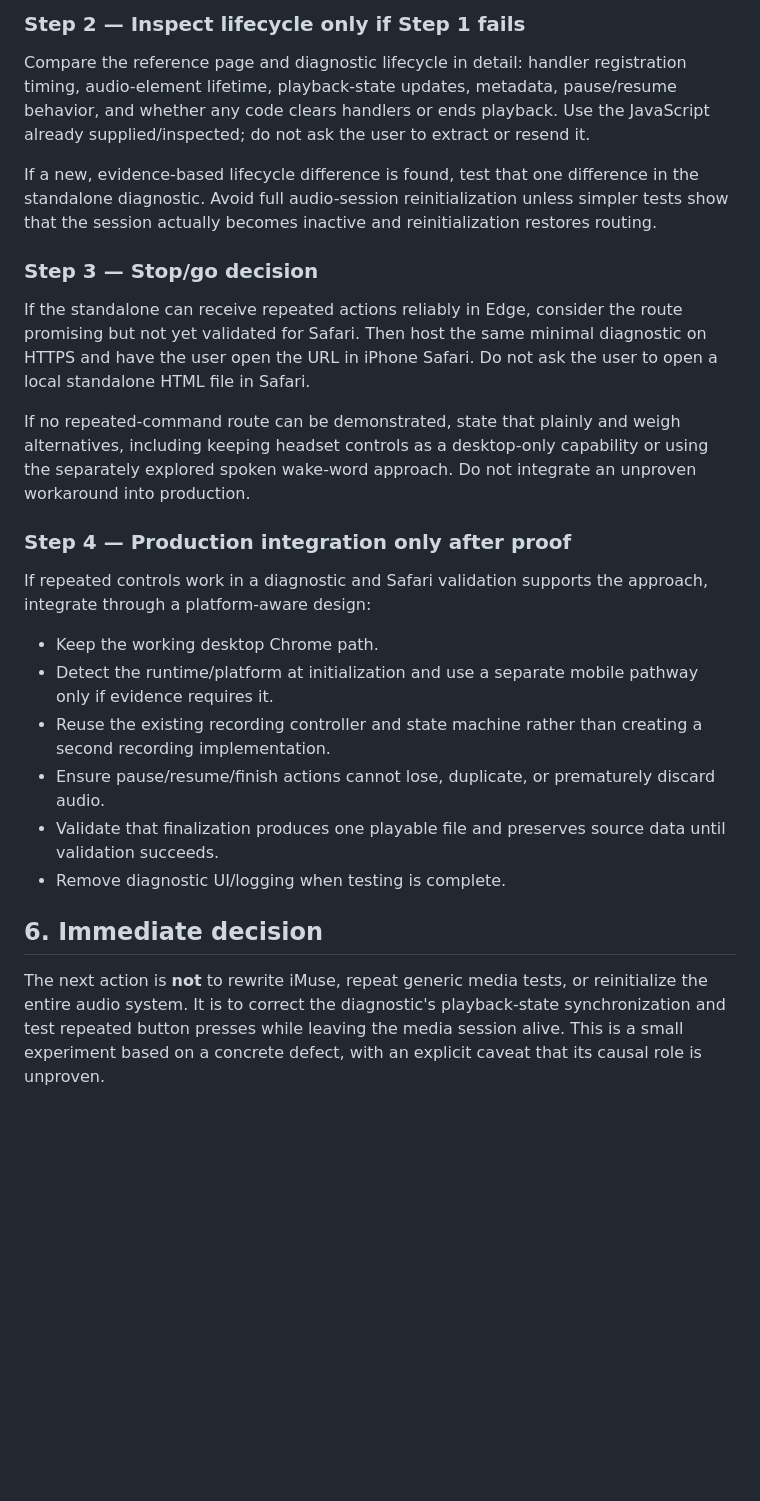
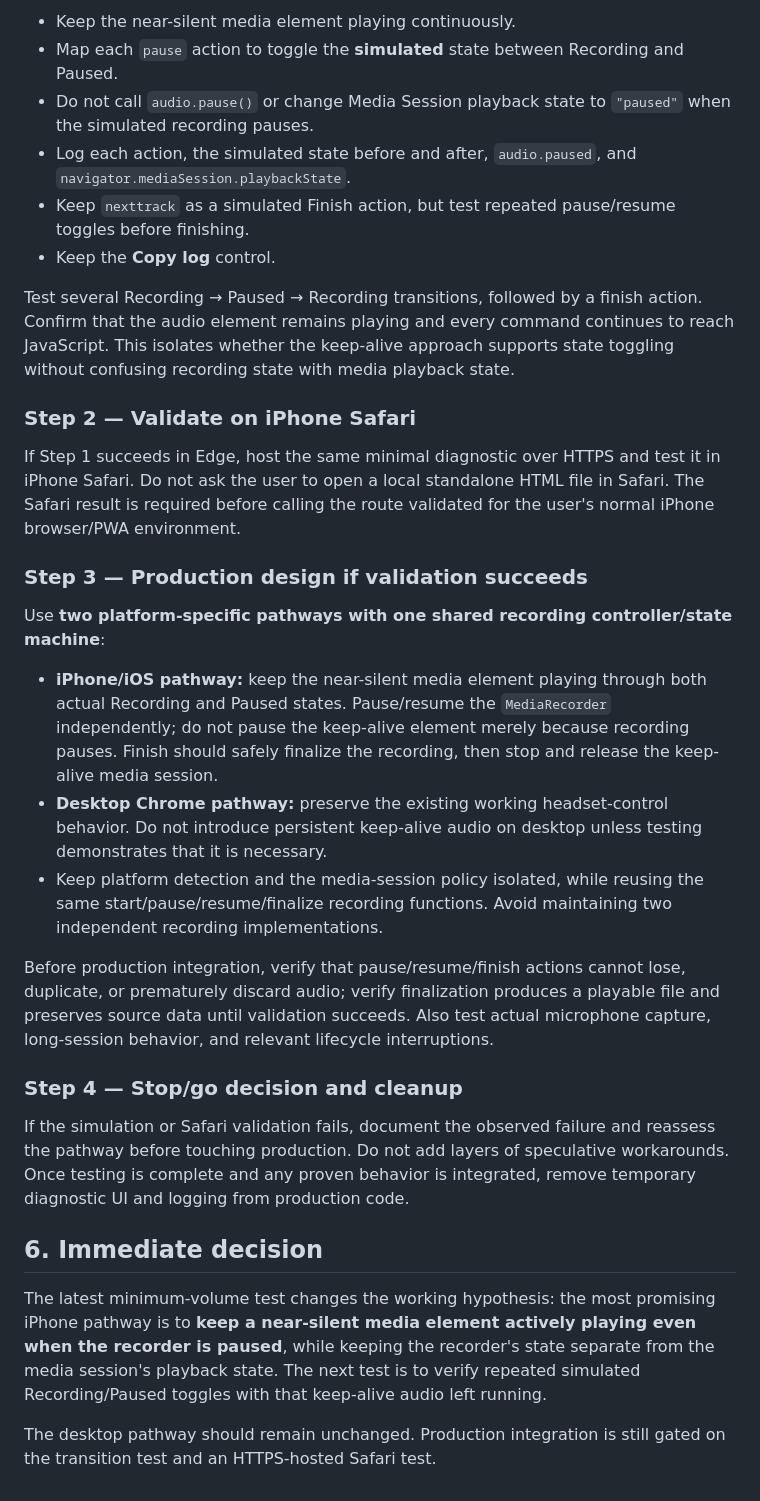
Before and after one commit to BCharash/iMuse, a Markdown page: docs/headset control.md, the part around one of its changes. Drawn GitHub-style; blank space fills up the shorter version.

```diff
--- a/docs/headset control.md
+++ b/docs/headset control.md
@@ -88,27 +91,33 @@ Test three or more presses in sequence. The key outcome is whether subsequent co
 
-### Step 2 — Inspect lifecycle only if Step 1 fails
+- Keep the near-silent media element playing continuously.
+- Map each `pause` action to toggle the **simulated** state between Recording and Paused.
+- Do not call `audio.pause()` or change Media Session playback state to `"paused"` when the simulated recording pauses.
+- Log each action, the simulated state before and after, `audio.paused`, and `navigator.mediaSession.playbackState`.
+- Keep `nexttrack` as a simulated Finish action, but test repeated pause/resume toggles before finishing.
+- Keep the **Copy log** control.
 
-Compare the reference page and diagnostic lifecycle in detail: handler registration timing, audio-element lifetime, playback-state updates, metadata, pause/resume behavior, and whether any code clears handlers or ends playback. Use the JavaScript already supplied/inspected; do not ask the user to extract or resend it.
+Test several Recording → Paused → Recording transitions, followed by a finish action. Confirm that the audio element remains playing and every command continues to reach JavaScript. This isolates whether the keep-alive approach supports state toggling without confusing recording state with media playback state.
 
-If a new, evidence-based lifecycle difference is found, test that one difference in the standalone diagnostic. Avoid full audio-session reinitialization unless simpler tests show that the session actually becomes inactive and reinitialization restores routing.
+### Step 2 — Validate on iPhone Safari
 
-### Step 3 — Stop/go decision
+If Step 1 succeeds in Edge, host the same minimal diagnostic over HTTPS and test it in iPhone Safari. Do not ask the user to open a local standalone HTML file in Safari. The Safari result is required before calling the route validated for the user's normal iPhone browser/PWA environment.
 
-If the standalone can receive repeated actions reliably in Edge, consider the route promising but not yet validated for Safari. Then host the same minimal diagnostic on HTTPS and have the user open the URL in iPhone Safari. Do not ask the user to open a local standalone HTML file in Safari.
+### Step 3 — Production design if validation succeeds
 
-If no repeated-command route can be demonstrated, state that plainly and weigh alternatives, including keeping headset controls as a desktop-only capability or using the separately explored spoken wake-word approach. Do not integrate an unproven workaround into production.
+Use **two platform-specific pathways with one shared recording controller/state machine**:
 
-### Step 4 — Production integration only after proof
+- **iPhone/iOS pathway:** keep the near-silent media element playing through both actual Recording and Paused states. Pause/resume the `MediaRecorder` independently; do not pause the keep-alive element merely because recording pauses. Finish should safely finalize the recording, then stop and release the keep-alive media session.
+- **Desktop Chrome pathway:** preserve the existing working headset-control behavior. Do not introduce persistent keep-alive audio on desktop unless testing demonstrates that it is necessary.
+- Keep platform detection and the media-session policy isolated, while reusing the same start/pause/resume/finalize recording functions. Avoid maintaining two independent recording implementations.
 
-If repeated controls work in a diagnostic and Safari validation supports the approach, integrate through a platform-aware design:
+Before production integration, verify that pause/resume/finish actions cannot lose, duplicate, or prematurely discard audio; verify finalization produces a playable file and preserves source data until validation succeeds. Also test actual microphone capture, long-session behavior, and relevant lifecycle interruptions.
 
-- Keep the working desktop Chrome path.
-- Detect the runtime/platform at initialization and use a separate mobile pathway only if evidence requires it.
-- Reuse the existing recording controller and state machine rather than creating a second recording implementation.
-- Ensure pause/resume/finish actions cannot lose, duplicate, or prematurely discard audio.
-- Validate that finalization produces one playable file and preserves source data until validation succeeds.
-- Remove diagnostic UI/logging when testing is complete.
+### Step 4 — Stop/go decision and cleanup
+
+If the simulation or Safari validation fails, document the observed failure and reassess the pathway before touching production. Do not add layers of speculative workarounds. Once testing is complete and any proven behavior is integrated, remove temporary diagnostic UI and logging from production code.
 
 ## 6. Immediate decision
 
-The next action is **not** to rewrite iMuse, repeat generic media tests, or reinitialize the entire audio system. It is to correct the diagnostic's playback-state synchronization and test repeated button presses while leaving the media session alive. This is a small experiment based on a concrete defect, with an explicit caveat that its causal role is unproven.
+The latest minimum-volume test changes the working hypothesis: the most promising iPhone pathway is to **keep a near-silent media element actively playing even when the recorder is paused**, while keeping the recorder's state separate from the media session's playback state. The next test is to verify repeated simulated Recording/Paused toggles with that keep-alive audio left running.
+
+The desktop pathway should remain unchanged. Production integration is still gated on the transition test and an HTTPS-hosted Safari test.
```
Also changed, not shown: other parts of docs/headset control.md (+25 -22 lines).
